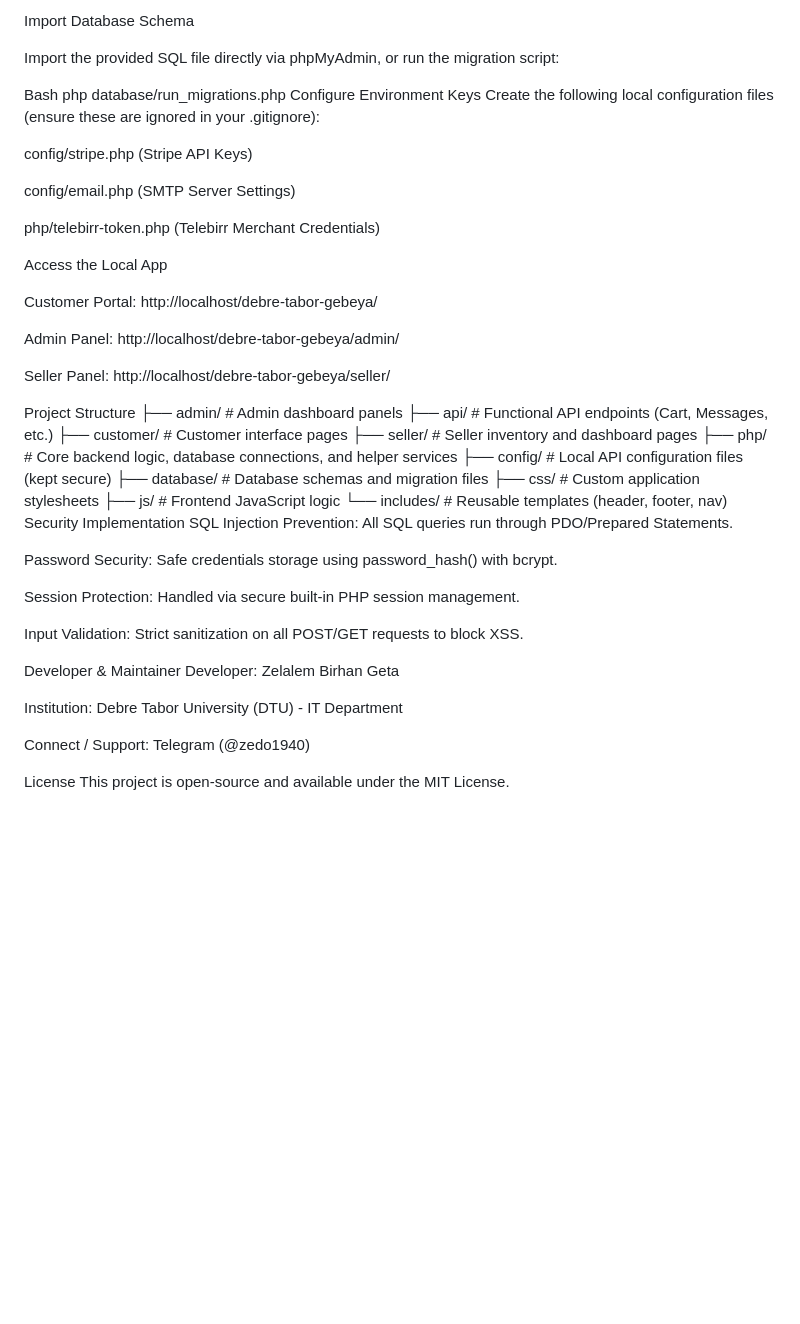
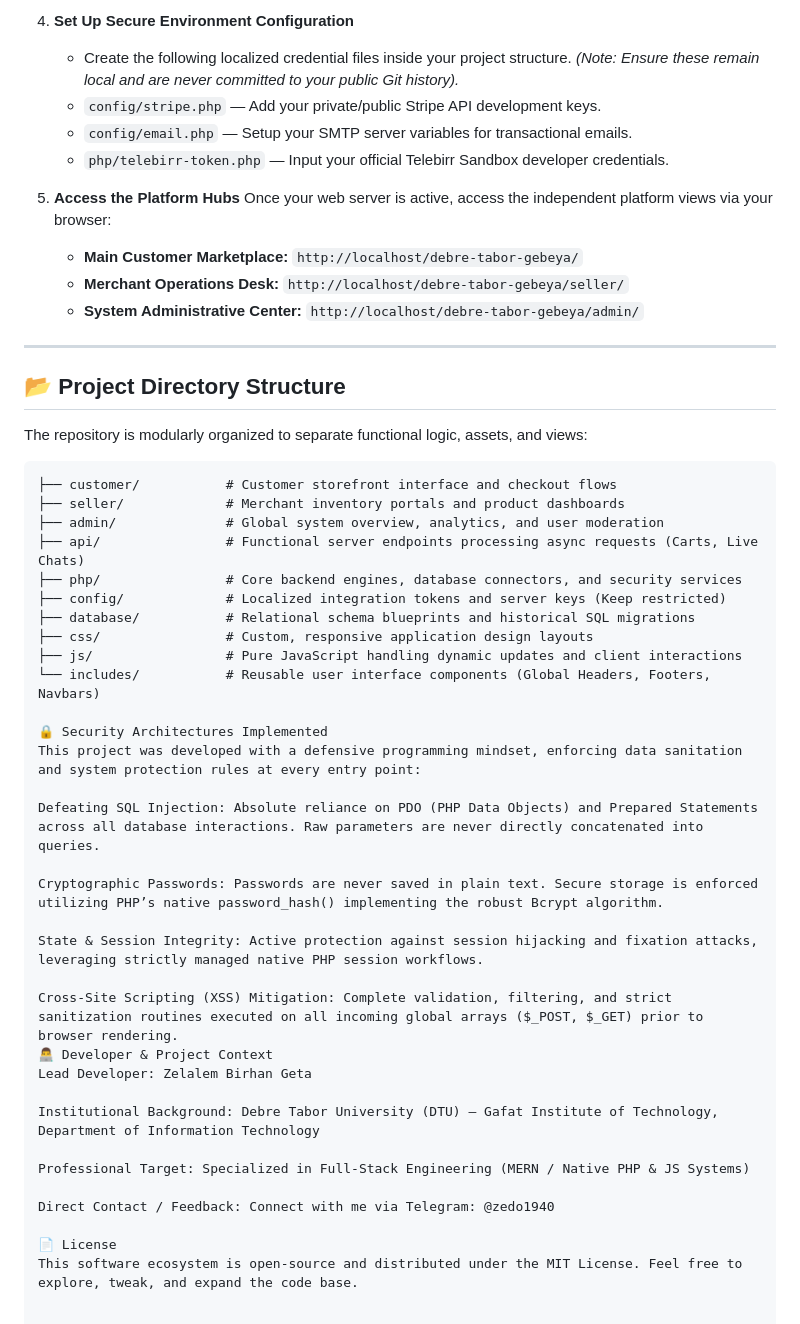
Before and after one commit to Zelalem515/Debre-Tabor-Gebeya, a Markdown page: README.md, the part around one of its changes. Rendered like a GitHub page; blank space fills up the shorter version.

````diff
--- a/README.md
+++ b/README.md
@@ -42,53 +63,52 @@ Open php/db.php and update your database credentials (username, password).
 
-Import Database Schema
+4.  **Set Up Secure Environment Configuration**
+    * Create the following localized credential files inside your project structure. *(Note: Ensure these remain local and are never committed to your public Git history).*
+    * `config/stripe.php` — Add your private/public Stripe API development keys.
+    * `config/email.php` — Setup your SMTP server variables for transactional emails.
+    * `php/telebirr-token.php` — Input your official Telebirr Sandbox developer credentials.
 
-Import the provided SQL file directly via phpMyAdmin, or run the migration script:
+5.  **Access the Platform Hubs**
+    Once your web server is active, access the independent platform views via your browser:
+    * **Main Customer Marketplace:** `http://localhost/debre-tabor-gebeya/`
+    * **Merchant Operations Desk:** `http://localhost/debre-tabor-gebeya/seller/`
+    * **System Administrative Center:** `http://localhost/debre-tabor-gebeya/admin/`
 
-Bash
-php database/run_migrations.php
-Configure Environment Keys
-Create the following local configuration files (ensure these are ignored in your .gitignore):
+---
 
-config/stripe.php (Stripe API Keys)
+## 📂 Project Directory Structure
 
-config/email.php (SMTP Server Settings)
+The repository is modularly organized to separate functional logic, assets, and views:
 
-php/telebirr-token.php (Telebirr Merchant Credentials)
+```text
+├── customer/           # Customer storefront interface and checkout flows
+├── seller/             # Merchant inventory portals and product dashboards
+├── admin/              # Global system overview, analytics, and user moderation
+├── api/                # Functional server endpoints processing async requests (Carts, Live Chats)
+├── php/                # Core backend engines, database connectors, and security services
+├── config/             # Localized integration tokens and server keys (Keep restricted)
+├── database/           # Relational schema blueprints and historical SQL migrations
+├── css/                # Custom, responsive application design layouts
+├── js/                 # Pure JavaScript handling dynamic updates and client interactions
+└── includes/           # Reusable user interface components (Global Headers, Footers, Navbars)
 
-Access the Local App
+🔒 Security Architectures Implemented
+This project was developed with a defensive programming mindset, enforcing data sanitation and system protection rules at every entry point:
 
-Customer Portal: http://localhost/debre-tabor-gebeya/
+Defeating SQL Injection: Absolute reliance on PDO (PHP Data Objects) and Prepared Statements across all database interactions. Raw parameters are never directly concatenated into queries.
 
-Admin Panel: http://localhost/debre-tabor-gebeya/admin/
+Cryptographic Passwords: Passwords are never saved in plain text. Secure storage is enforced utilizing PHP’s native password_hash() implementing the robust Bcrypt algorithm.
 
-Seller Panel: http://localhost/debre-tabor-gebeya/seller/
+State & Session Integrity: Active protection against session hijacking and fixation attacks, leveraging strictly managed native PHP session workflows.
 
-Project Structure
-├── admin/              # Admin dashboard panels
-├── api/                # Functional API endpoints (Cart, Messages, etc.)
-├── customer/           # Customer interface pages
-├── seller/             # Seller inventory and dashboard pages
-├── php/                # Core backend logic, database connections, and helper services
-├── config/             # Local API configuration files (kept secure)
-├── database/           # Database schemas and migration files
-├── css/                # Custom application stylesheets
-├── js/                 # Frontend JavaScript logic
-└── includes/           # Reusable templates (header, footer, nav)
-Security Implementation
-SQL Injection Prevention: All SQL queries run through PDO/Prepared Statements.
+Cross-Site Scripting (XSS) Mitigation: Complete validation, filtering, and strict sanitization routines executed on all incoming global arrays ($_POST, $_GET) prior to browser rendering.
+👨‍💻 Developer & Project Context
+Lead Developer: Zelalem Birhan Geta
 
-Password Security: Safe credentials storage using password_hash() with bcrypt.
+Institutional Background: Debre Tabor University (DTU) — Gafat Institute of Technology, Department of Information Technology
 
-Session Protection: Handled via secure built-in PHP session management.
+Professional Target: Specialized in Full-Stack Engineering (MERN / Native PHP & JS Systems)
 
-Input Validation: Strict sanitization on all POST/GET requests to block XSS.
+Direct Contact / Feedback: Connect with me via Telegram: @zedo1940
 
-Developer & Maintainer
-Developer: Zelalem Birhan Geta
-
-Institution: Debre Tabor University (DTU) - IT Department
-
-Connect / Support: Telegram (@zedo1940)
-
-License
-This project is open-source and available under the MIT License.
+📄 License
+This software ecosystem is open-source and distributed under the MIT License. Feel free to explore, tweak, and expand the code base.
````
Also changed, not shown: other parts of README.md (+50 -29 lines).
